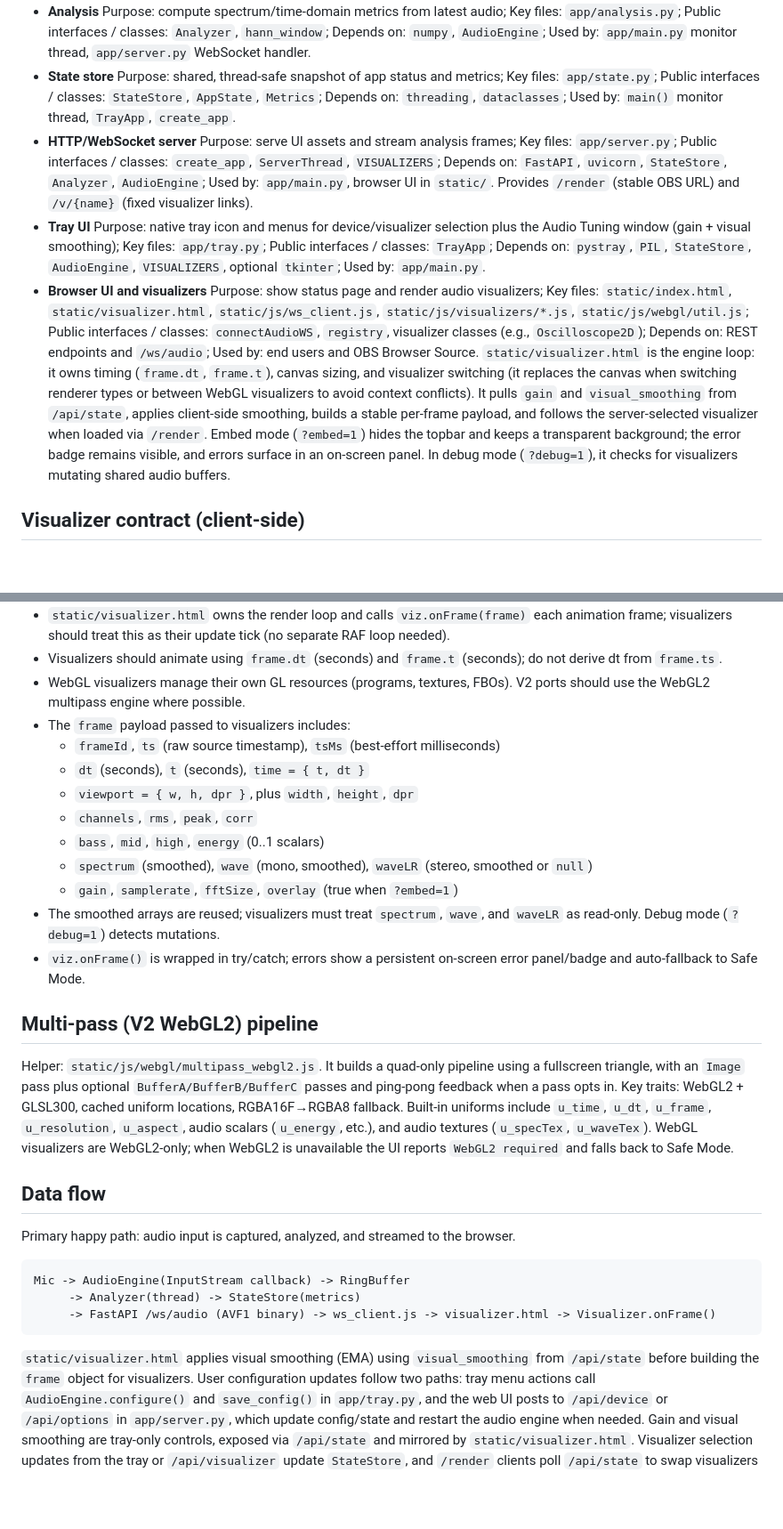
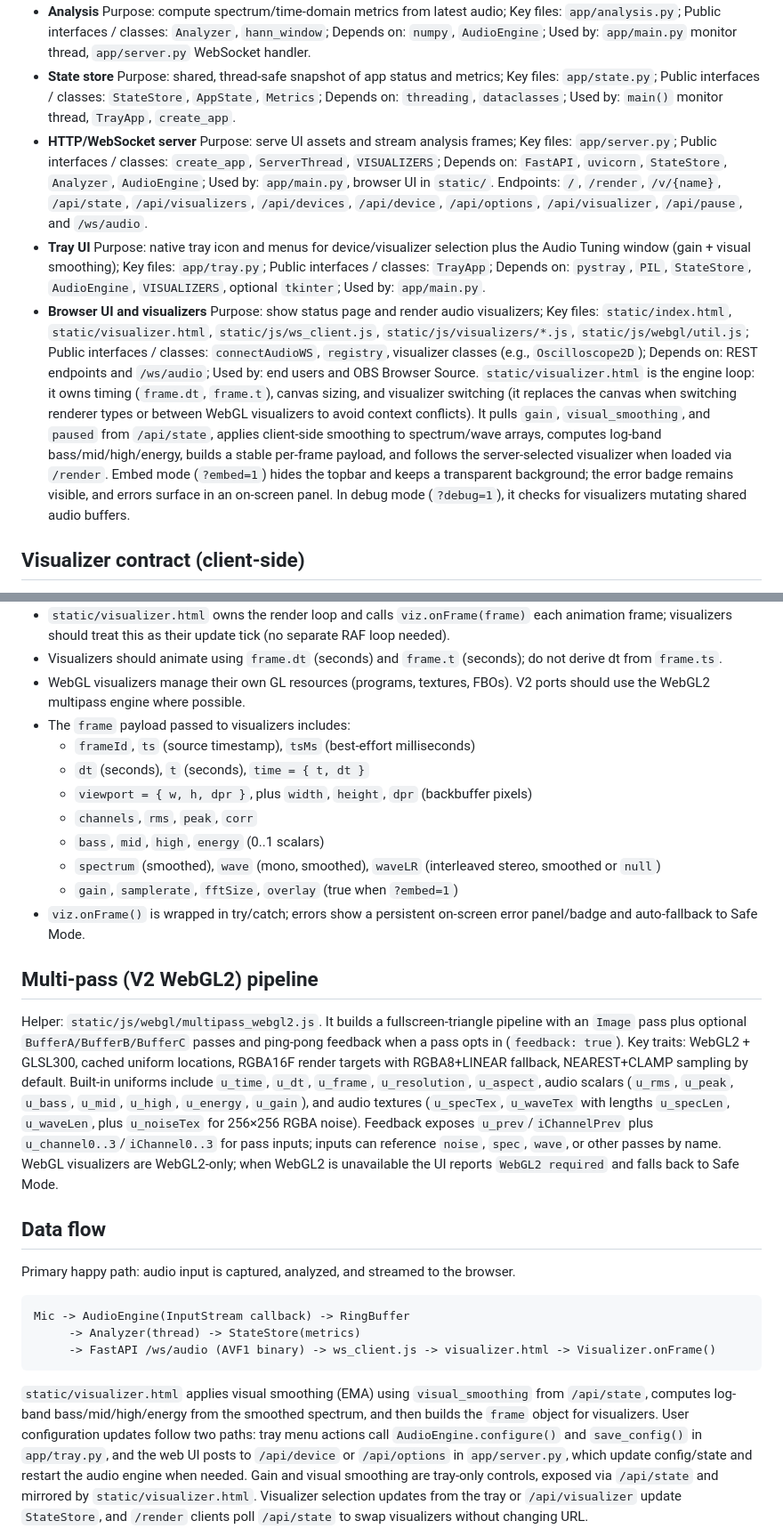
Before and after one commit to KarlMarx3333/Audio-Visualizer-For-OBS-browser, a Markdown page: ARCHITECTURE.md, 2 parts joined by grey strips. Shown at 89% size. Rendered like a GitHub page; blank space fills up the shorter version.

````diff
--- a/ARCHITECTURE.md
+++ b/ARCHITECTURE.md
@@ -85,9 +91,9 @@ These constraints exist because OBS Browser Source (CEF) can run at variable FPS
 - **Audio capture** Purpose: device discovery, background capture, ring buffer; Key files: `app/audio_engine.py`; Public interfaces / classes: `AudioEngine`, `RingBuffer`, `list_input_devices`; Depends on: `sounddevice`, `numpy`, `threading`; Used by: `Analyzer`, `TrayApp`, `create_app` (devices API).
 - **Analysis** Purpose: compute spectrum/time-domain metrics from latest audio; Key files: `app/analysis.py`; Public interfaces / classes: `Analyzer`, `hann_window`; Depends on: `numpy`, `AudioEngine`; Used by: `app/main.py` monitor thread, `app/server.py` WebSocket handler.
 - **State store** Purpose: shared, thread-safe snapshot of app status and metrics; Key files: `app/state.py`; Public interfaces / classes: `StateStore`, `AppState`, `Metrics`; Depends on: `threading`, `dataclasses`; Used by: `main()` monitor thread, `TrayApp`, `create_app`.
-- **HTTP/WebSocket server** Purpose: serve UI assets and stream analysis frames; Key files: `app/server.py`; Public interfaces / classes: `create_app`, `ServerThread`, `VISUALIZERS`; Depends on: `FastAPI`, `uvicorn`, `StateStore`, `Analyzer`, `AudioEngine`; Used by: `app/main.py`, browser UI in `static/`. Provides `/render` (stable OBS URL) and `/v/{name}` (fixed visualizer links).
+- **HTTP/WebSocket server** Purpose: serve UI assets and stream analysis frames; Key files: `app/server.py`; Public interfaces / classes: `create_app`, `ServerThread`, `VISUALIZERS`; Depends on: `FastAPI`, `uvicorn`, `StateStore`, `Analyzer`, `AudioEngine`; Used by: `app/main.py`, browser UI in `static/`. Endpoints: `/`, `/render`, `/v/{name}`, `/api/state`, `/api/visualizers`, `/api/devices`, `/api/device`, `/api/options`, `/api/visualizer`, `/api/pause`, and `/ws/audio`.
 - **Tray UI** Purpose: native tray icon and menus for device/visualizer selection plus the Audio Tuning window (gain + visual smoothing); Key files: `app/tray.py`; Public interfaces / classes: `TrayApp`; Depends on: `pystray`, `PIL`, `StateStore`, `AudioEngine`, `VISUALIZERS`, optional `tkinter`; Used by: `app/main.py`.
-- **Browser UI and visualizers** Purpose: show status page and render audio visualizers; Key files: `static/index.html`, `static/visualizer.html`, `static/js/ws_client.js`, `static/js/visualizers/*.js`, `static/js/webgl/util.js`; Public interfaces / classes: `connectAudioWS`, `registry`, visualizer classes (e.g., `Oscilloscope2D`); Depends on: REST endpoints and `/ws/audio`; Used by: end users and OBS Browser Source. `static/visualizer.html` is the engine loop: it owns timing (`frame.dt`, `frame.t`), canvas sizing, and visualizer switching (it replaces the canvas when switching renderer types or between WebGL visualizers to avoid context conflicts). It pulls `gain` and `visual_smoothing` from `/api/state`, applies client-side smoothing, builds a stable per-frame payload, and follows the server-selected visualizer when loaded via `/render`. Embed mode (`?embed=1`) hides the topbar and keeps a transparent background; the error badge remains visible, and errors surface in an on-screen panel. In debug mode (`?debug=1`), it checks for visualizers mutating shared audio buffers.
+- **Browser UI and visualizers** Purpose: show status page and render audio visualizers; Key files: `static/index.html`, `static/visualizer.html`, `static/js/ws_client.js`, `static/js/visualizers/*.js`, `static/js/webgl/util.js`; Public interfaces / classes: `connectAudioWS`, `registry`, visualizer classes (e.g., `Oscilloscope2D`); Depends on: REST endpoints and `/ws/audio`; Used by: end users and OBS Browser Source. `static/visualizer.html` is the engine loop: it owns timing (`frame.dt`, `frame.t`), canvas sizing, and visualizer switching (it replaces the canvas when switching renderer types or between WebGL visualizers to avoid context conflicts). It pulls `gain`, `visual_smoothing`, and `paused` from `/api/state`, applies client-side smoothing to spectrum/wave arrays, computes log-band bass/mid/high/energy, builds a stable per-frame payload, and follows the server-selected visualizer when loaded via `/render`. Embed mode (`?embed=1`) hides the topbar and keeps a transparent background; the error badge remains visible, and errors surface in an on-screen panel. In debug mode (`?debug=1`), it checks for visualizers mutating shared audio buffers.
 
 ## Visualizer contract (client-side)
 - Visualizers are ES modules in `static/js/visualizers/` that export a class with `static id`, `static name`, and `static renderer` (`"2d"` or `"webgl"`), plus `constructor(canvas)` and `onFrame(frame)`. Optional lifecycle hooks: `onResize(width, height, dpr)` and `destroy()`.
@@ -96,21 +102,21 @@ These constraints exist because OBS Browser Source (CEF) can run at variable FPS
 - Visualizers should animate using `frame.dt` (seconds) and `frame.t` (seconds); do not derive dt from `frame.ts`.
 - WebGL visualizers manage their own GL resources (programs, textures, FBOs). V2 ports should use the WebGL2 multipass engine where possible.
 - The `frame` payload passed to visualizers includes:
-  - `frameId`, `ts` (raw source timestamp), `tsMs` (best-effort milliseconds)
+  - `frameId`, `ts` (source timestamp), `tsMs` (best-effort milliseconds)
   - `dt` (seconds), `t` (seconds), `time = { t, dt }`
-  - `viewport = { w, h, dpr }`, plus `width`, `height`, `dpr`
+  - `viewport = { w, h, dpr }`, plus `width`, `height`, `dpr` (backbuffer pixels)
   - `channels`, `rms`, `peak`, `corr`
   - `bass`, `mid`, `high`, `energy` (0..1 scalars)
-  - `spectrum` (smoothed), `wave` (mono, smoothed), `waveLR` (stereo, smoothed or `null`)
+  - `spectrum` (smoothed), `wave` (mono, smoothed), `waveLR` (interleaved stereo, smoothed or `null`)
   - `gain`, `samplerate`, `fftSize`, `overlay` (true when `?embed=1`)
-- The smoothed arrays are reused; visualizers must treat `spectrum`, `wave`, and `waveLR` as read-only. Debug mode (`?debug=1`) detects mutations.
 - `viz.onFrame()` is wrapped in try/catch; errors show a persistent on-screen error panel/badge and auto-fallback to Safe Mode.
 
 ## Multi-pass (V2 WebGL2) pipeline
 Helper: `static/js/webgl/multipass_webgl2.js`.
-It builds a quad-only pipeline using a fullscreen triangle, with an `Image` pass plus optional `BufferA/BufferB/BufferC` passes and ping-pong feedback when a pass opts in.
-Key traits: WebGL2 + GLSL300, cached uniform locations, RGBA16F→RGBA8 fallback.
-Built-in uniforms include `u_time`, `u_dt`, `u_frame`, `u_resolution`, `u_aspect`, audio scalars (`u_energy`, etc.), and audio textures (`u_specTex`, `u_waveTex`).
+It builds a fullscreen-triangle pipeline with an `Image` pass plus optional `BufferA/BufferB/BufferC` passes and ping-pong feedback when a pass opts in (`feedback: true`).
+Key traits: WebGL2 + GLSL300, cached uniform locations, RGBA16F render targets with RGBA8+LINEAR fallback, NEAREST+CLAMP sampling by default.
+Built-in uniforms include `u_time`, `u_dt`, `u_frame`, `u_resolution`, `u_aspect`, audio scalars (`u_rms`, `u_peak`, `u_bass`, `u_mid`, `u_high`, `u_energy`, `u_gain`), and audio textures (`u_specTex`, `u_waveTex` with lengths `u_specLen`, `u_waveLen`, plus `u_noiseTex` for 256×256 RGBA noise).
+Feedback exposes `u_prev`/`iChannelPrev` plus `u_channel0..3`/`iChannel0..3` for pass inputs; inputs can reference `noise`, `spec`, `wave`, or other passes by name.
 WebGL visualizers are WebGL2-only; when WebGL2 is unavailable the UI reports `WebGL2 required` and falls back to Safe Mode.
 
 ## Data flow
@@ -120,7 +126,7 @@ Mic -> AudioEngine(InputStream callback) -> RingBuffer
      -> Analyzer(thread) -> StateStore(metrics)
      -> FastAPI /ws/audio (AVF1 binary) -> ws_client.js -> visualizer.html -> Visualizer.onFrame()
 ```
-`static/visualizer.html` applies visual smoothing (EMA) using `visual_smoothing` from `/api/state` before building the `frame` object for visualizers.
+`static/visualizer.html` applies visual smoothing (EMA) using `visual_smoothing` from `/api/state`, computes log-band bass/mid/high/energy from the smoothed spectrum, and then builds the `frame` object for visualizers.
 User configuration updates follow two paths: tray menu actions call `AudioEngine.configure()` and `save_config()` in `app/tray.py`, and the web UI posts to `/api/device` or `/api/options` in `app/server.py`, which update config/state and restart the audio engine when needed. Gain and visual smoothing are tray-only controls, exposed via `/api/state` and mirrored by `static/visualizer.html`.
 Visualizer selection updates from the tray or `/api/visualizer` update `StateStore`, and `/render` clients poll `/api/state` to swap visualizers without changing URL.
 
````
Also changed, not shown: other parts of ARCHITECTURE.md (+27 -21 lines), README.md (+18 -19 lines).
